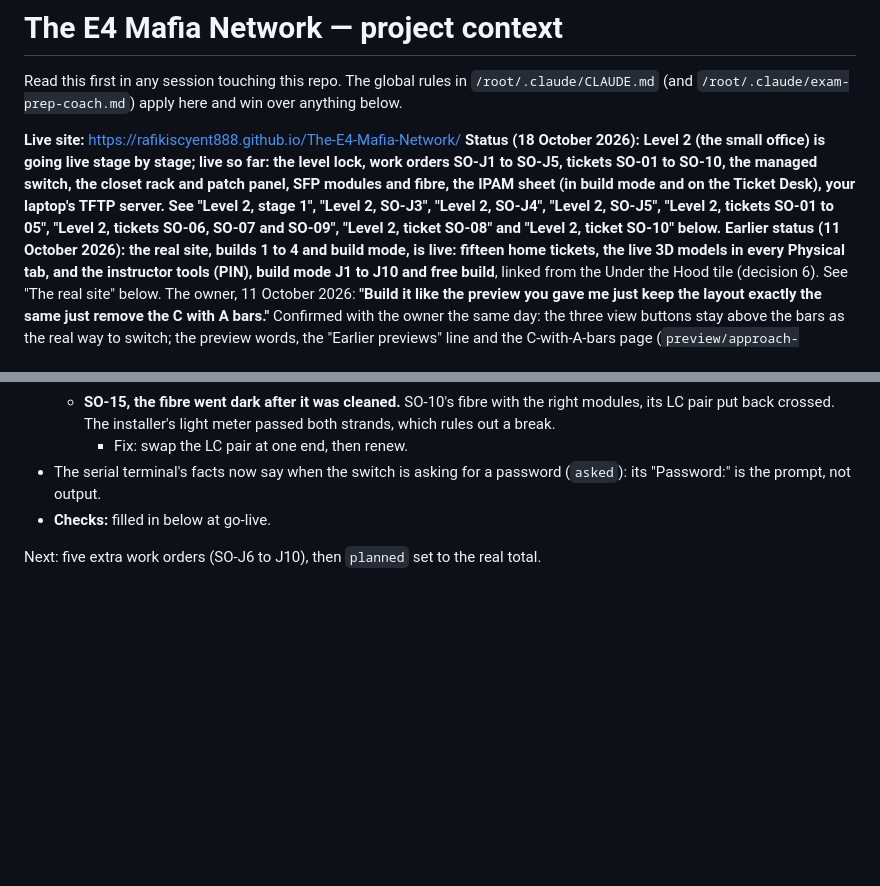
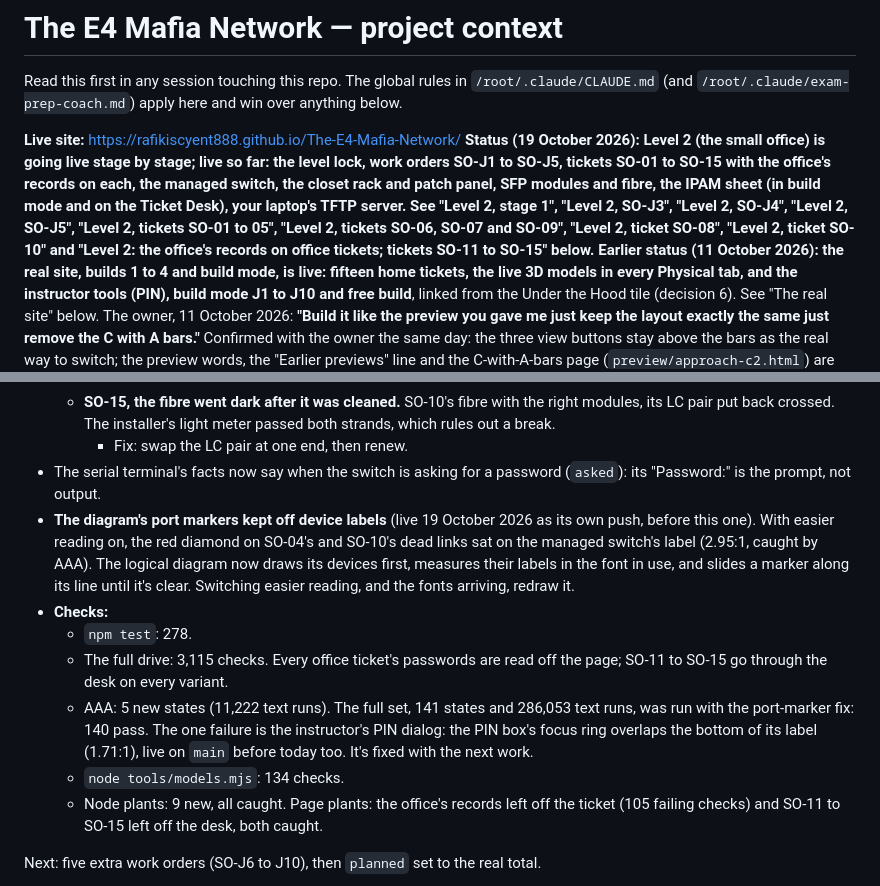
Before and after one commit to RafikiScyent888/The-E4-Mafia-Network, a Markdown page: CLAUDE.md, 2 parts joined by grey strips. Drawn GitHub-style; blank space fills up the shorter version.

Commit message:
SO-11 to SO-15 and the office's records: checks recorded
CLAUDE.md: the checks (npm test 278, the full drive 3,115, AAA 141 states with
the port-marker fix, 140 passing and the PIN dialog's label found failing,
live before today; models 134; plants) and the status line.

Co-Authored-By: Claude Opus 5.5 <noreply@anthropic.com>
Claude-Session: https://claude.ai/code/session_01RJLBXRTXfG6AwMuw7eyynw

```diff
--- a/CLAUDE.md
+++ b/CLAUDE.md
@@ -5,7 +5,7 @@ Read this first in any session touching this repo. The global rules in
 here and win over anything below.
 
 **Live site:** https://rafikiscyent888.github.io/The-E4-Mafia-Network/
-**Status (18 October 2026): Level 2 (the small office) is going live stage by stage; live so far: the level lock, work orders SO-J1 to SO-J5, tickets SO-01 to SO-10, the managed switch, the closet rack and patch panel, SFP modules and fibre, the IPAM sheet (in build mode and on the Ticket Desk), your laptop's TFTP server. See "Level 2, stage 1", "Level 2, SO-J3", "Level 2, SO-J4", "Level 2, SO-J5", "Level 2, tickets SO-01 to 05", "Level 2, tickets SO-06, SO-07 and SO-09", "Level 2, ticket SO-08" and "Level 2, ticket SO-10" below.**
+**Status (19 October 2026): Level 2 (the small office) is going live stage by stage; live so far: the level lock, work orders SO-J1 to SO-J5, tickets SO-01 to SO-15 with the office's records on each, the managed switch, the closet rack and patch panel, SFP modules and fibre, the IPAM sheet (in build mode and on the Ticket Desk), your laptop's TFTP server. See "Level 2, stage 1", "Level 2, SO-J3", "Level 2, SO-J4", "Level 2, SO-J5", "Level 2, tickets SO-01 to 05", "Level 2, tickets SO-06, SO-07 and SO-09", "Level 2, ticket SO-08", "Level 2, ticket SO-10" and "Level 2: the office's records on office tickets; tickets SO-11 to SO-15" below.**
 **Earlier status (11 October 2026): the real site, builds 1 to 4 and build mode, is live: fifteen home tickets, the live 3D models in every Physical tab, and the instructor tools (PIN), build mode J1 to J10 and free build**, linked
 from the Under the Hood tile (decision 6). See "The real site" below. The owner, 11
 October 2026: **"Build it like the preview you gave me just keep the layout
@@ -1522,7 +1522,25 @@ and SO-10 with the rack and patch panel in the Physical tab.
     - Fix: swap the LC pair at one end, then renew.
 - The serial terminal's facts now say when the switch is asking for a
   password (`asked`): its "Password:" is the prompt, not output.
-- **Checks:** filled in below at go-live.
+- **The diagram's port markers kept off device labels** (live 19 October 2026
+  as its own push, before this one). With easier reading on, the red diamond
+  on SO-04's and SO-10's dead links sat on the managed switch's label (2.95:1,
+  caught by AAA). The logical diagram now draws its devices first, measures
+  their labels in the font in use, and slides a marker along its line until
+  it's clear. Switching easier reading, and the fonts arriving, redraw it.
+- **Checks:**
+  - `npm test`: 278.
+  - The full drive: 3,115 checks. Every office ticket's passwords are read
+    off the page; SO-11 to SO-15 go through the desk on every variant.
+  - AAA: 5 new states (11,222 text runs). The full set, 141 states and
+    286,053 text runs, was run with the port-marker fix: 140 pass. The one
+    failure is the instructor's PIN dialog: the PIN box's focus ring overlaps
+    the bottom of its label (1.71:1), live on `main` before today too. It's
+    fixed with the next work.
+  - `node tools/models.mjs`: 134 checks.
+  - Node plants: 9 new, all caught. Page plants: the office's records left
+    off the ticket (105 failing checks) and SO-11 to SO-15 left off the desk,
+    both caught.
 
 Next: five extra work orders (SO-J6 to J10), then `planned` set to the real
 total.
```
